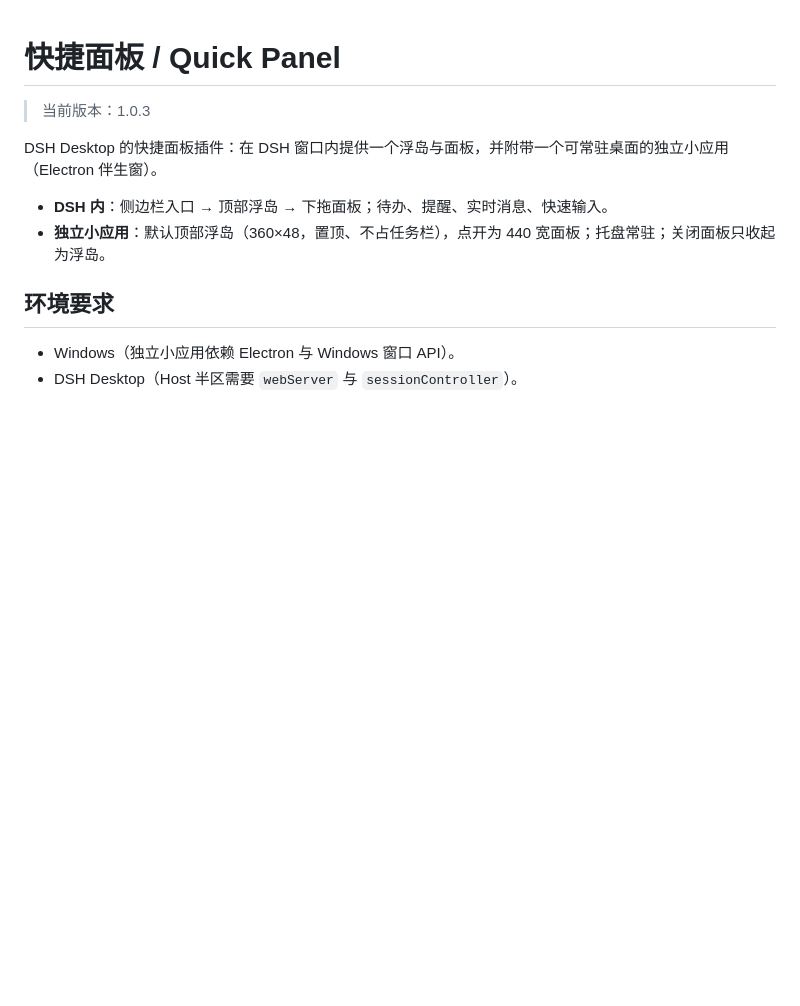
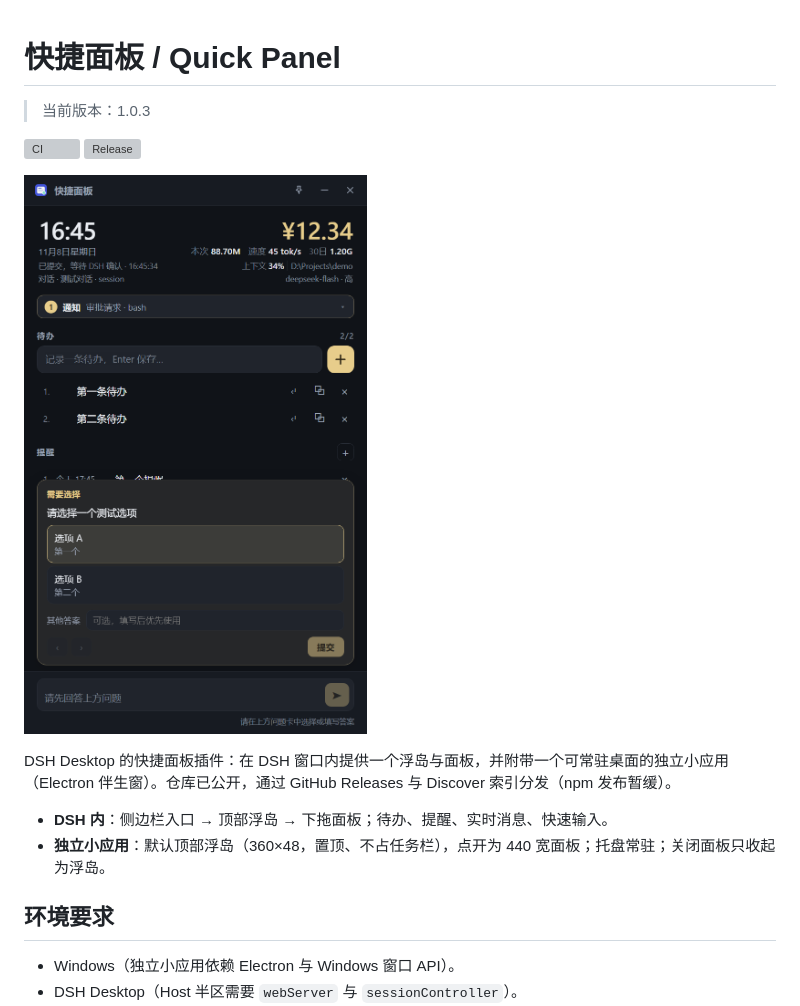
Before and after one commit to cinewave0/cinewave0-dsh-quick-panel, a Markdown page: README.md, the part around the change. GitHub-like rendering; pictures changed too: docs/panel.png (added); blank space fills up the shorter version; grey boxes are pictures that could not be loaded.

Commit message:
docs: add release badges, screenshot and security policy

```diff
--- a/README.md
+++ b/README.md
@@ -2,7 +2,12 @@
 
 > 当前版本：1.0.3
 
-DSH Desktop 的快捷面板插件：在 DSH 窗口内提供一个浮岛与面板，并附带一个可常驻桌面的独立小应用（Electron 伴生窗）。
+[![CI](https://github.com/cinewave0/cinewave0-dsh-quick-panel/actions/workflows/ci.yml/badge.svg)](https://github.com/cinewave0/cinewave0-dsh-quick-panel/actions/workflows/ci.yml)
+[![Release](https://img.shields.io/github/v/release/cinewave0/cinewave0-dsh-quick-panel)](https://github.com/cinewave0/cinewave0-dsh-quick-panel/releases)
+
+![Quick Panel](docs/panel.png)
+
+DSH Desktop 的快捷面板插件：在 DSH 窗口内提供一个浮岛与面板，并附带一个可常驻桌面的独立小应用（Electron 伴生窗）。仓库已公开，通过 GitHub Releases 与 Discover 索引分发（npm 发布暂缓）。
 
 - **DSH 内**：侧边栏入口 → 顶部浮岛 → 下拖面板；待办、提醒、实时消息、快速输入。
 - **独立小应用**：默认顶部浮岛（360×48，置顶、不占任务栏），点开为 440 宽面板；托盘常驻；关闭面板只收起为浮岛。
```
Also changed, not shown: SECURITY.md (added, +29 -0 lines).
